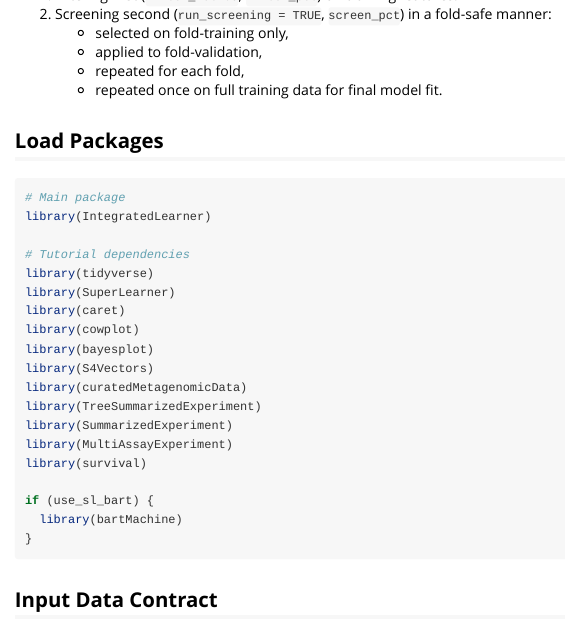
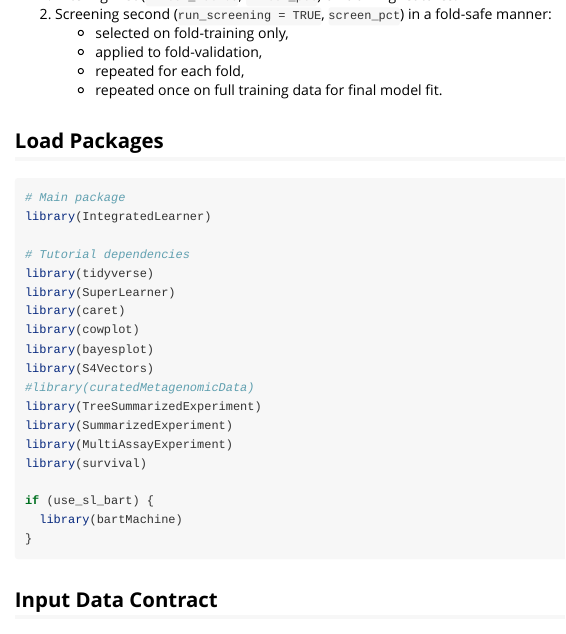
Before and after one commit to himelmallick/IntegratedLearner, an R Markdown document (vignettes/IntegratedLearner.Rmd): the page in a window 1100 px wide, from 450 px down. Rendered offline with R 4.5, knitr and Pandoc, with nearby package versions; some code elsewhere in the file could not run offline; long lines of code are wrapped; common packages that the code uses without loading them are loaded.

```diff
--- a/vignettes/IntegratedLearner.Rmd
+++ b/vignettes/IntegratedLearner.Rmd
@@ -87,7 +87,7 @@
 library(cowplot)
 library(bayesplot)
 library(S4Vectors)
-library(curatedMetagenomicData)
+#library(curatedMetagenomicData)
 library(TreeSummarizedExperiment)
 library(SummarizedExperiment)
 library(MultiAssayExperiment)
```
Also changed, not shown: images/Flowchart.pdf (added), images/Flowchart.png (deleted).
